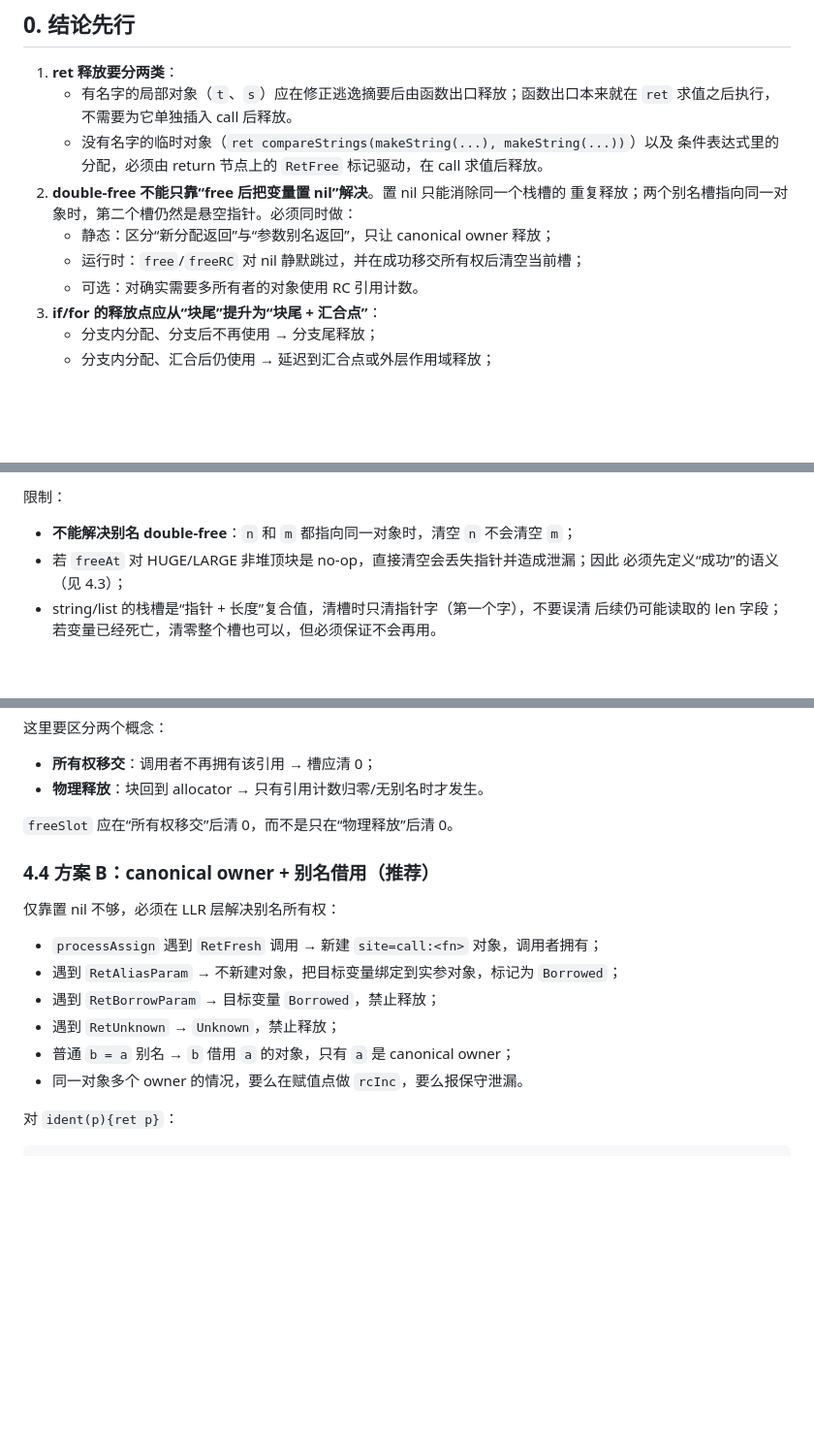
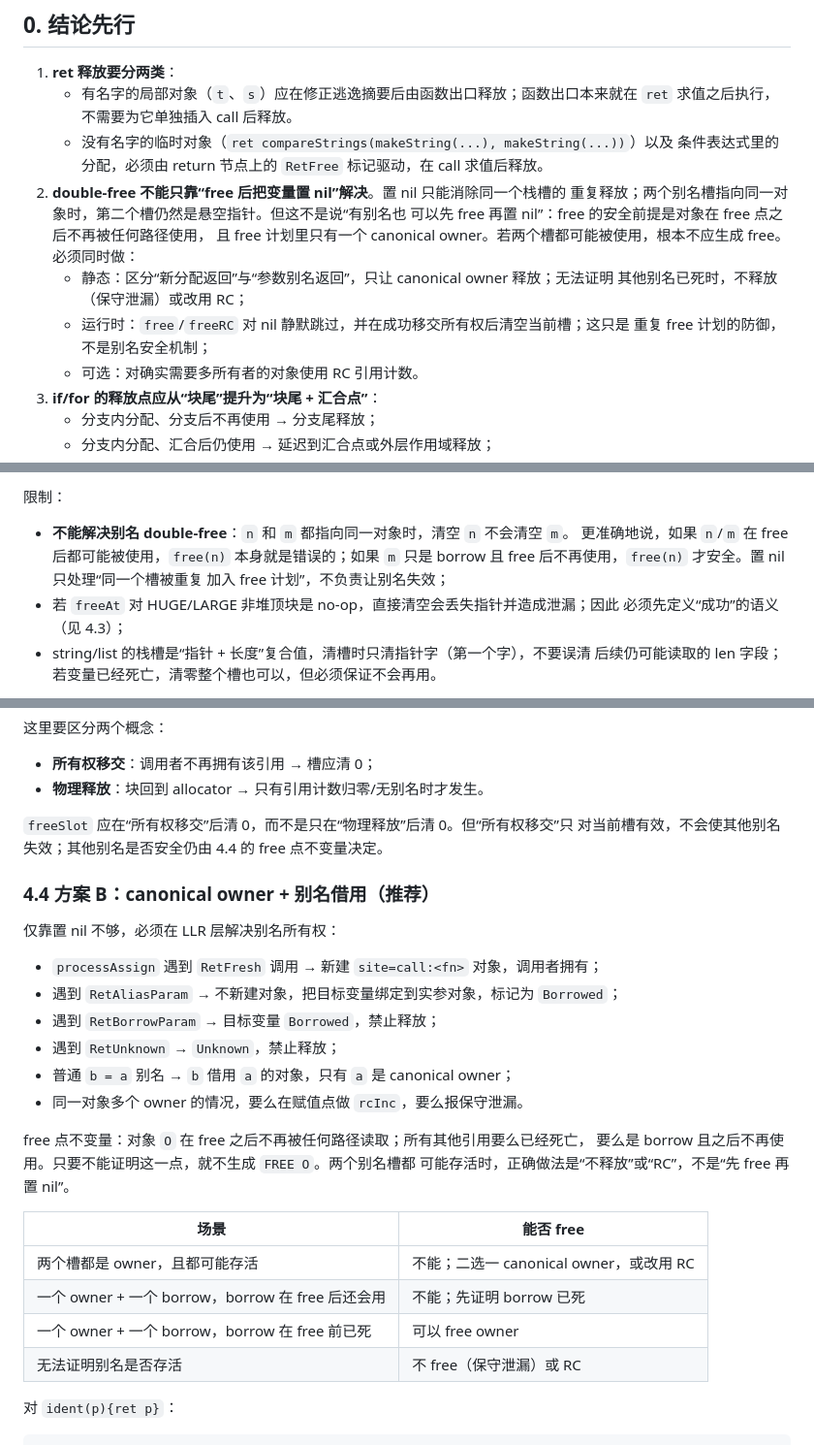
Before and after one commit to Cuteify/tiny, a Markdown page: docs/stdplan/GC_REMEDIATION_DESIGN.md, 3 parts joined by grey strips. Shown at 97% size. GitHub-like rendering; blank space fills up the shorter version.

Commit message:
docs: 明确 free 的唯一所有权前提

```diff
--- a/docs/stdplan/GC_REMEDIATION_DESIGN.md
+++ b/docs/stdplan/GC_REMEDIATION_DESIGN.md
@@ -17,9 +17,14 @@
    - 没有名字的临时对象（`ret compareStrings(makeString(...), makeString(...))`）以及
      条件表达式里的分配，必须由 return 节点上的 `RetFree` 标记驱动，在 call 求值后释放。
 2. **double-free 不能只靠“free 后把变量置 nil”解决**。置 nil 只能消除同一个栈槽的
-   重复释放；两个别名槽指向同一对象时，第二个槽仍然是悬空指针。必须同时做：
-   - 静态：区分“新分配返回”与“参数别名返回”，只让 canonical owner 释放；
-   - 运行时：`free`/`freeRC` 对 nil 静默跳过，并在成功移交所有权后清空当前槽；
+   重复释放；两个别名槽指向同一对象时，第二个槽仍然是悬空指针。但这不是说“有别名也
+   可以先 free 再置 nil”：free 的安全前提是对象在 free 点之后不再被任何路径使用，
+   且 free 计划里只有一个 canonical owner。若两个槽都可能被使用，根本不应生成 free。
+   必须同时做：
+   - 静态：区分“新分配返回”与“参数别名返回”，只让 canonical owner 释放；无法证明
+     其他别名已死时，不释放（保守泄漏）或改用 RC；
+   - 运行时：`free`/`freeRC` 对 nil 静默跳过，并在成功移交所有权后清空当前槽；这只是
+     重复 free 计划的防御，不是别名安全机制；
    - 可选：对确实需要多所有者的对象使用 RC 引用计数。
 3. **if/for 的释放点应从“块尾”提升为“块尾 + 汇合点”**：
    - 分支内分配、分支后不再使用 → 分支尾释放；
@@ -410,7 +415,10 @@ fn freeSlot(p: *ptr) {
 
 限制：
 
-- **不能解决别名 double-free**：`n` 和 `m` 都指向同一对象时，清空 `n` 不会清空 `m`；
+- **不能解决别名 double-free**：`n` 和 `m` 都指向同一对象时，清空 `n` 不会清空 `m`。
+  更准确地说，如果 `n`/`m` 在 free 后都可能被使用，`free(n)` 本身就是错误的；如果
+  `m` 只是 borrow 且 free 后不再使用，`free(n)` 才安全。置 nil 只处理“同一个槽被重复
+  加入 free 计划”，不负责让别名失效；
 - 若 `freeAt` 对 HUGE/LARGE 非堆顶块是 no-op，直接清空会丢失指针并造成泄漏；因此
   必须先定义“成功”的语义（见 4.3）；
 - string/list 的栈槽是“指针 + 长度”复合值，清槽时只清指针字（第一个字），不要误清
@@ -439,7 +447,8 @@ fn freeSlot(p: *ptr) {
 - **所有权移交**：调用者不再拥有该引用 → 槽应清 0；
 - **物理释放**：块回到 allocator → 只有引用计数归零/无别名时才发生。
 
-`freeSlot` 应在“所有权移交”后清 0，而不是只在“物理释放”后清 0。
+`freeSlot` 应在“所有权移交”后清 0，而不是只在“物理释放”后清 0。但“所有权移交”只
+对当前槽有效，不会使其他别名失效；其他别名是否安全仍由 4.4 的 free 点不变量决定。
 
 ### 4.4 方案 B：canonical owner + 别名借用（推荐）
 
@@ -451,6 +460,17 @@ fn freeSlot(p: *ptr) {
 - 遇到 `RetUnknown` → `Unknown`，禁止释放；
 - 普通 `b = a` 别名 → `b` 借用 `a` 的对象，只有 `a` 是 canonical owner；
 - 同一对象多个 owner 的情况，要么在赋值点做 `rcInc`，要么报保守泄漏。
+
+free 点不变量：对象 `O` 在 free 之后不再被任何路径读取；所有其他引用要么已经死亡，
+要么是 borrow 且之后不再使用。只要不能证明这一点，就不生成 `FREE O`。两个别名槽都
+可能存活时，正确做法是“不释放”或“RC”，不是“先 free 再置 nil”。
+
+| 场景 | 能否 free |
+|---|---|
+| 两个槽都是 owner，且都可能存活 | 不能；二选一 canonical owner，或改用 RC |
+| 一个 owner + 一个 borrow，borrow 在 free 后还会用 | 不能；先证明 borrow 已死 |
+| 一个 owner + 一个 borrow，borrow 在 free 前已死 | 可以 free owner |
+| 无法证明别名是否存活 | 不 free（保守泄漏）或 RC |
 
 对 `ident(p){ret p}`：
 
```
